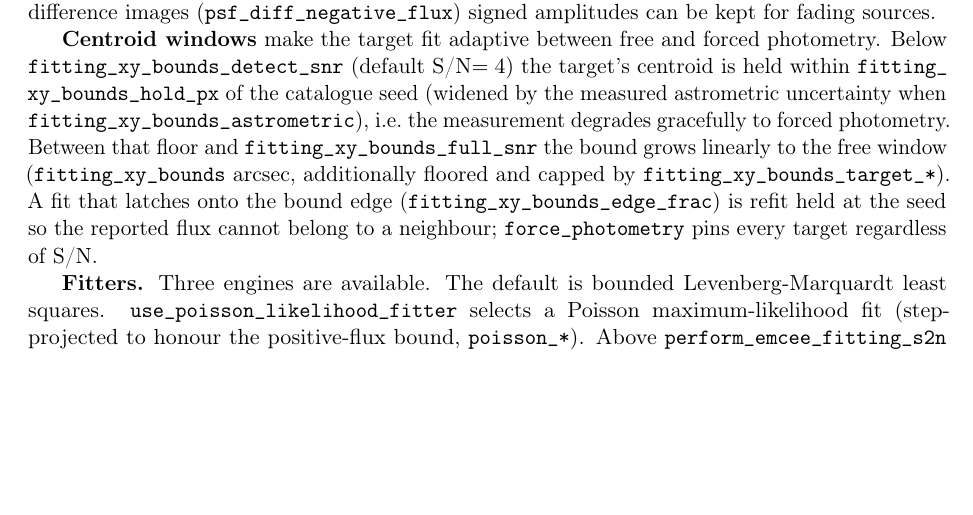
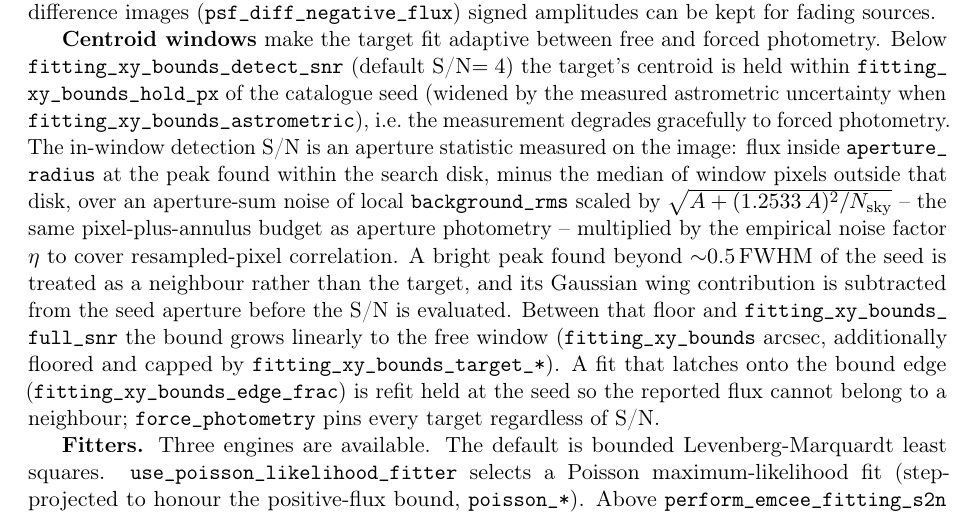
Before and after one commit to Astro-Sean/autophot, a LaTeX paper (docs/autophot_methods.tex): part of page 11 of 92, cut so that both start at the same text, the shorter picture padded with empty space. Compiled offline with pdfLaTeX.

Commit message:
Document in-window detection S/N measurement

```diff
--- a/docs/autophot_methods.tex
+++ b/docs/autophot_methods.tex
@@ -732,7 +732,17 @@ forced photometry. Below \code{fitting\_xy\_bounds\_detect\_snr}
 \code{fitting\_xy\_bounds\_hold\_px} of the catalogue seed (widened by the
 measured astrometric uncertainty when
 \code{fitting\_xy\_bounds\_astrometric}), i.e.\ the measurement degrades
-gracefully to forced photometry. Between that floor and
+gracefully to forced photometry. The in-window detection S/N is an
+aperture statistic measured on the image: flux inside
+\code{aperture\_radius} at the peak found within the search disk, minus
+the median of window pixels outside that disk, over an aperture-sum
+noise of local \code{background\_rms} scaled by
+$\sqrt{A + (1.2533\,A)^{2}/N_{\rm sky}}$ -- the same pixel-plus-annulus
+budget as aperture photometry -- multiplied by the empirical noise
+factor $\eta$ to cover resampled-pixel correlation. A bright peak found
+beyond $\sim$0.5\,FWHM of the seed is treated as a neighbour rather
+than the target, and its Gaussian wing contribution is subtracted from
+the seed aperture before the S/N is evaluated. Between that floor and
 \code{fitting\_xy\_bounds\_full\_snr} the bound grows linearly to the
 free window (\code{fitting\_xy\_bounds} arcsec, additionally floored and
 capped by \code{fitting\_xy\_bounds\_target\_*}). A fit that latches onto
```
